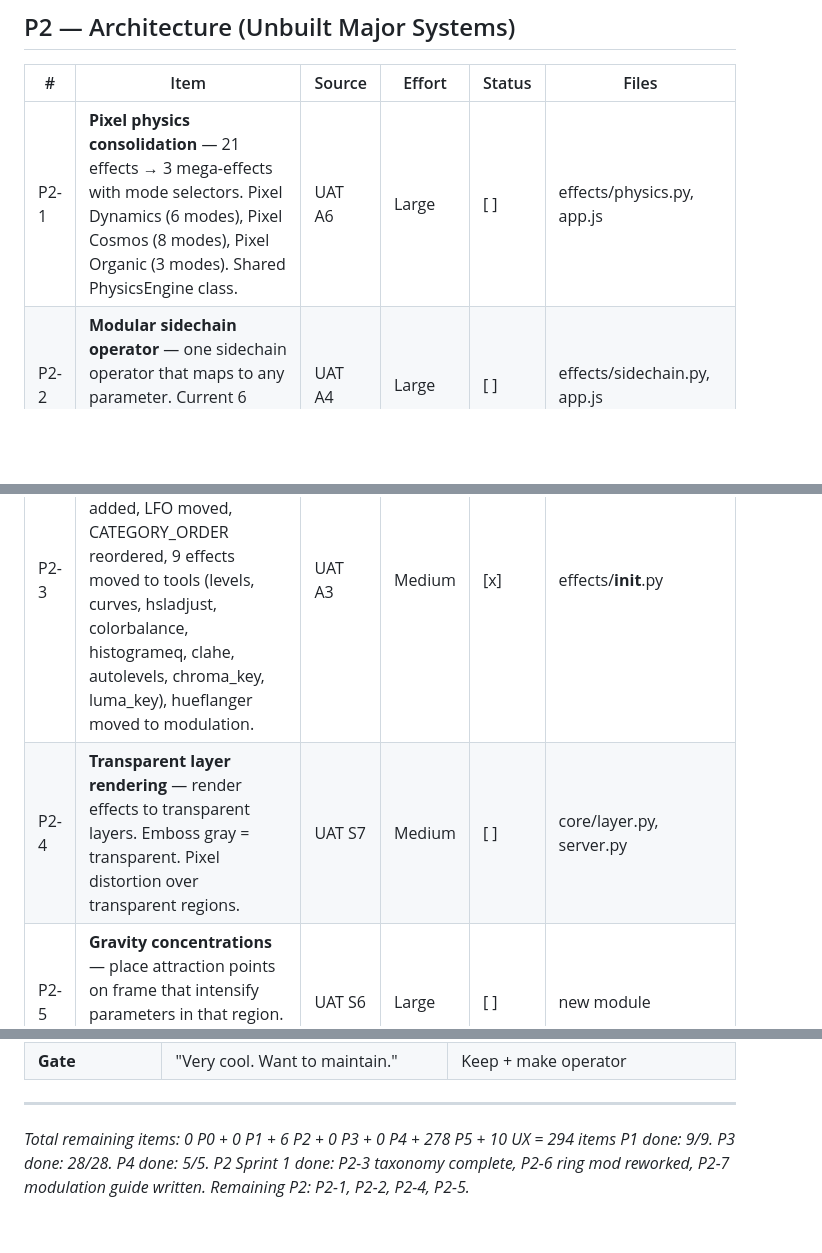
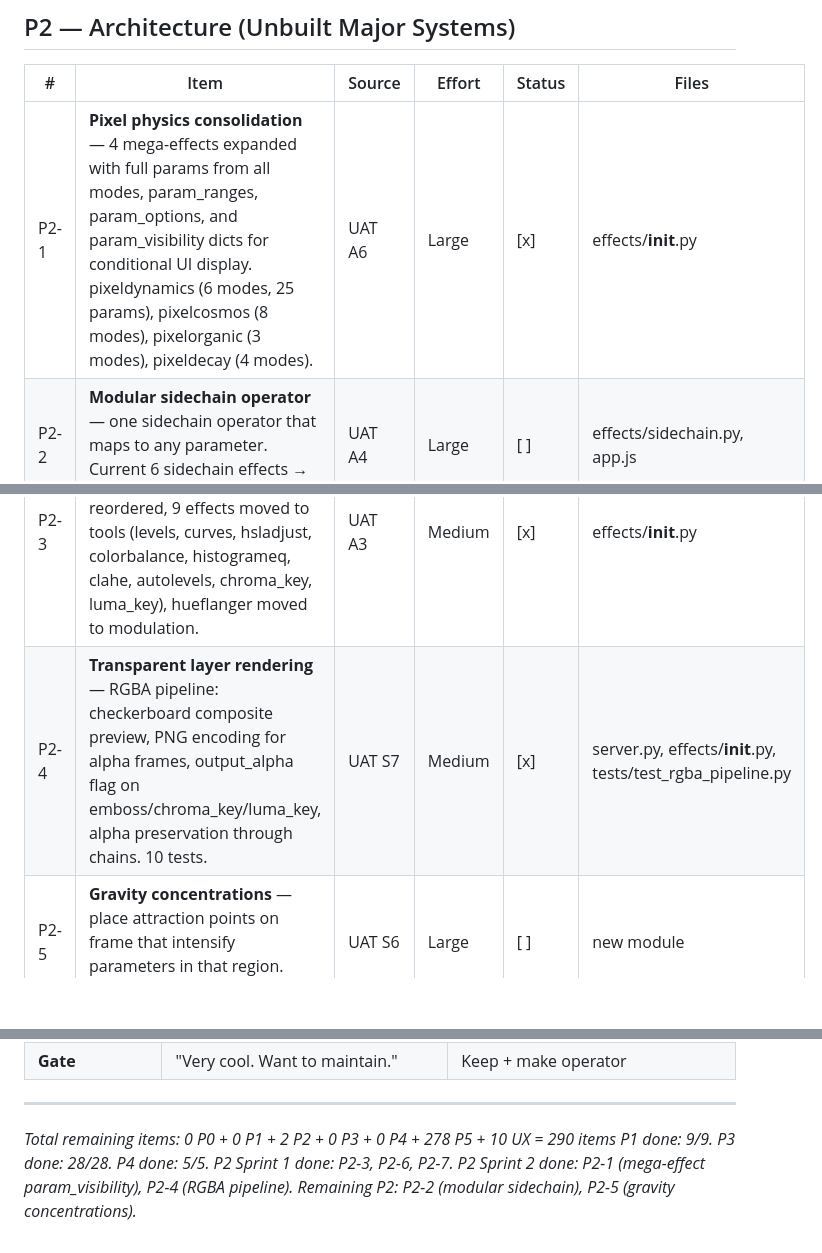
Before and after one commit to nissimdirect/entropic, a Markdown page: docs/REMAINING-ROADMAP.md, 3 parts joined by grey strips. GitHub-like rendering; blank space fills up the shorter version.

Commit message:
docs: update roadmap — P2 Sprint 2 complete (5/7 P2 items done)
Co-Authored-By: Claude Opus 4.6 <noreply@anthropic.com>

```diff
--- a/docs/REMAINING-ROADMAP.md
+++ b/docs/REMAINING-ROADMAP.md
@@ -50,10 +50,10 @@
 
 | # | Item | Source | Effort | Status | Files |
 |---|------|--------|--------|--------|-------|
-| P2-1 | **Pixel physics consolidation** — 21 effects → 3 mega-effects with mode selectors. Pixel Dynamics (6 modes), Pixel Cosmos (8 modes), Pixel Organic (3 modes). Shared PhysicsEngine class. | UAT A6 | Large | [ ] | effects/physics.py, app.js |
+| P2-1 | **Pixel physics consolidation** — 4 mega-effects expanded with full params from all modes, param_ranges, param_options, and param_visibility dicts for conditional UI display. pixeldynamics (6 modes, 25 params), pixelcosmos (8 modes), pixelorganic (3 modes), pixeldecay (4 modes). | UAT A6 | Large | [x] | effects/__init__.py |
 | P2-2 | **Modular sidechain operator** — one sidechain operator that maps to any parameter. Current 6 sidechain effects → presets. | UAT A4 | Large | [ ] | effects/sidechain.py, app.js |
 | P2-3 | **Taxonomy reclassification** — Operators category added, LFO moved, CATEGORY_ORDER reordered, 9 effects moved to tools (levels, curves, hsladjust, colorbalance, histogrameq, clahe, autolevels, chroma_key, luma_key), hueflanger moved to modulation. | UAT A3 | Medium | [x] | effects/__init__.py |
-| P2-4 | **Transparent layer rendering** — render effects to transparent layers. Emboss gray = transparent. Pixel distortion over transparent regions. | UAT S7 | Medium | [ ] | core/layer.py, server.py |
+| P2-4 | **Transparent layer rendering** — RGBA pipeline: checkerboard composite preview, PNG encoding for alpha frames, output_alpha flag on emboss/chroma_key/luma_key, alpha preservation through chains. 10 tests. | UAT S7 | Medium | [x] | server.py, effects/__init__.py, tests/test_rgba_pipeline.py |
 | P2-5 | **Gravity concentrations** — place attraction points on frame that intensify parameters in that region. Spatial parameter modulation. | UAT S6 | Large | [ ] | new module |
 | P2-6 | **Ring mod reconceptualization** — 4 carrier waveforms (sine/square/triangle/saw), spectrum band selection (all/low/mid/high), animation_rate control, temporal direction, depth-bypass fix for phase mode. 23 tests. | UAT rework | Medium | [x] | effects/modulation.py |
 | P2-7 | **Flanger vs Phaser vs LFO differentiation** — MODULATION-GUIDE.md written (5 types, 16 effects classified, ASCII signal flow diagrams, quick reference table). All modulation descriptions updated with type prefix and param_descriptions. | UAT ARCH-Q | Design | [x] | docs/MODULATION-GUIDE.md |
@@ -162,5 +162,5 @@
 
 ---
 
-*Total remaining items: 0 P0 + 0 P1 + 6 P2 + 0 P3 + 0 P4 + 278 P5 + 10 UX = 294 items*
-*P1 done: 9/9. P3 done: 28/28. P4 done: 5/5. P2 Sprint 1 done: P2-3 taxonomy complete, P2-6 ring mod reworked, P2-7 modulation guide written. Remaining P2: P2-1, P2-2, P2-4, P2-5.*
+*Total remaining items: 0 P0 + 0 P1 + 2 P2 + 0 P3 + 0 P4 + 278 P5 + 10 UX = 290 items*
+*P1 done: 9/9. P3 done: 28/28. P4 done: 5/5. P2 Sprint 1 done: P2-3, P2-6, P2-7. P2 Sprint 2 done: P2-1 (mega-effect param_visibility), P2-4 (RGBA pipeline). Remaining P2: P2-2 (modular sidechain), P2-5 (gravity concentrations).*
```
